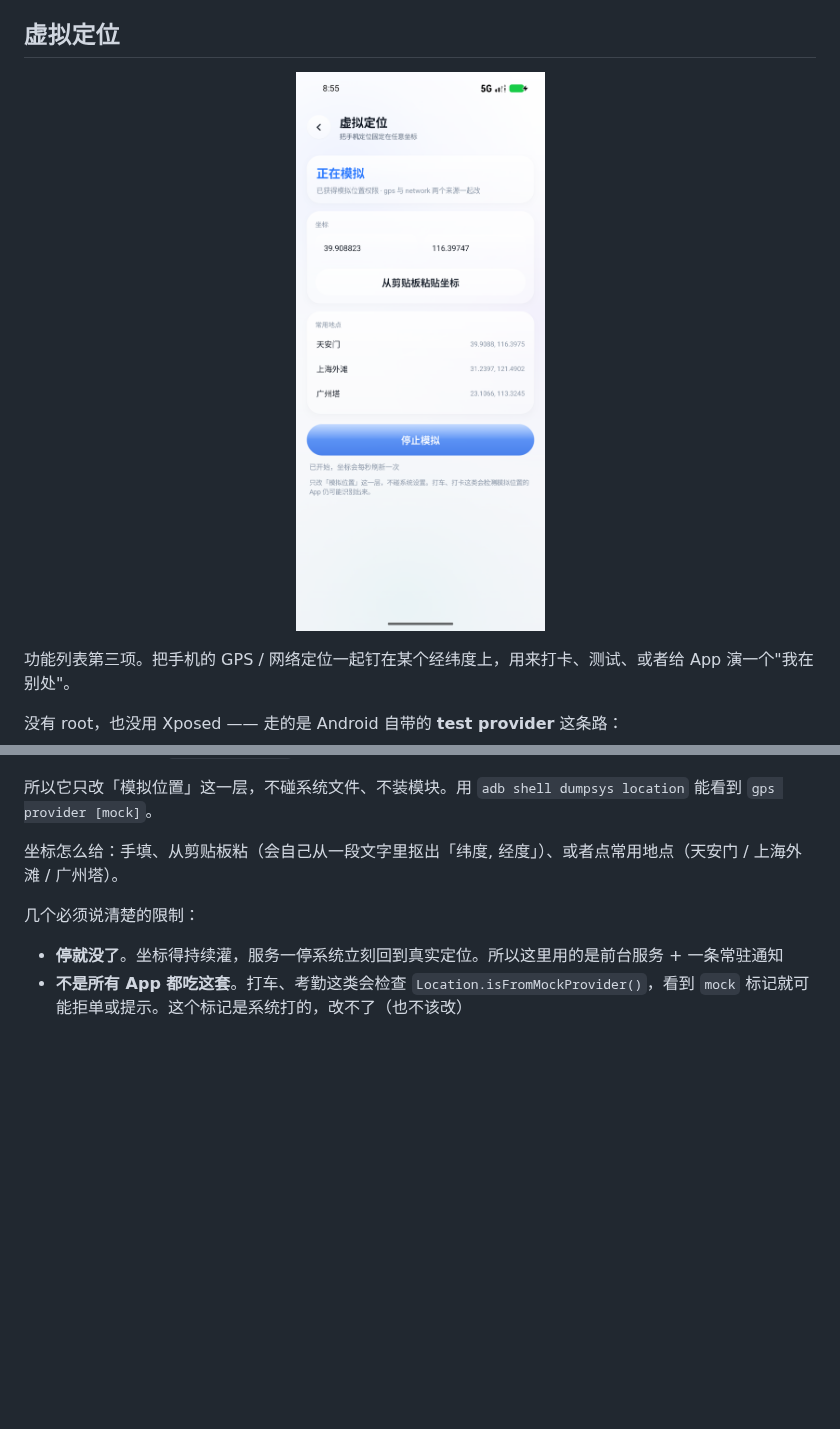
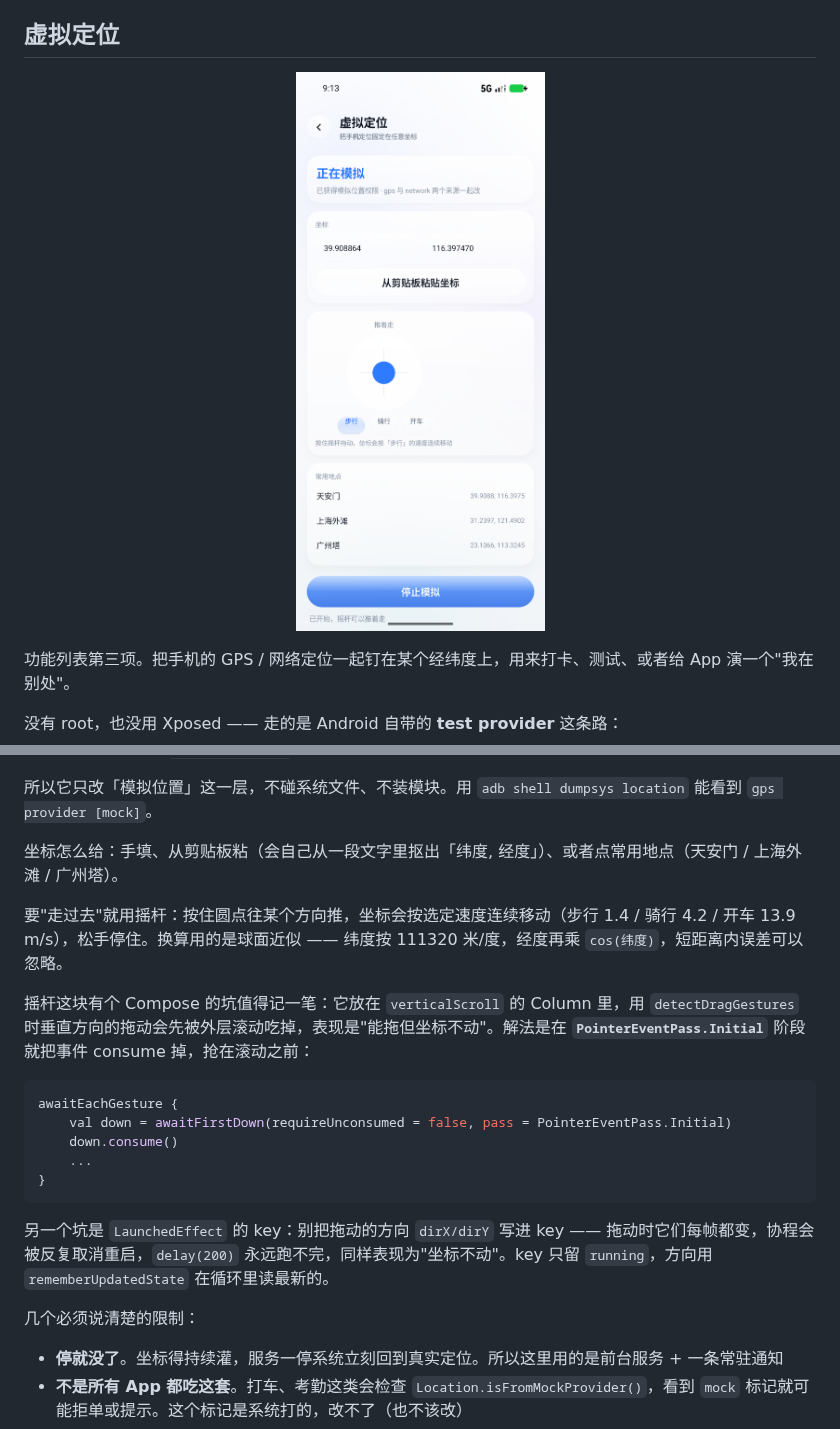
Before and after one commit to SecondChild07/AsukaBox, a Markdown page: README.md, 2 parts joined by grey strips. Drawn GitHub-style; pictures changed too: docs/screenshot-location.png; blank space fills up the shorter version.

Commit message:
feat: location joystick - drag to move the mock position continuously

````diff
--- a/README.md
+++ b/README.md
@@ -228,6 +228,20 @@ keytool -genkeypair -keystore app/release.jks -alias mykey \
 
 坐标怎么给：手填、从剪贴板粘（会自己从一段文字里抠出「纬度, 经度」）、或者点常用地点（天安门 / 上海外滩 / 广州塔）。
 
+要"走过去"就用摇杆：按住圆点往某个方向推，坐标会按选定速度连续移动（步行 1.4 / 骑行 4.2 / 开车 13.9 m/s），松手停住。换算用的是球面近似 —— 纬度按 111320 米/度，经度再乘 `cos(纬度)`，短距离内误差可以忽略。
+
+摇杆这块有个 Compose 的坑值得记一笔：它放在 `verticalScroll` 的 Column 里，用 `detectDragGestures` 时垂直方向的拖动会先被外层滚动吃掉，表现是"能拖但坐标不动"。解法是在 **`PointerEventPass.Initial`** 阶段就把事件 consume 掉，抢在滚动之前：
+
+```kotlin
+awaitEachGesture {
+    val down = awaitFirstDown(requireUnconsumed = false, pass = PointerEventPass.Initial)
+    down.consume()
+    ...
+}
+```
+
+另一个坑是 `LaunchedEffect` 的 key：别把拖动的方向 `dirX/dirY` 写进 key —— 拖动时它们每帧都变，协程会被反复取消重启，`delay(200)` 永远跑不完，同样表现为"坐标不动"。key 只留 `running`，方向用 `rememberUpdatedState` 在循环里读最新的。
+
 几个必须说清楚的限制：
 
 - **停就没了**。坐标得持续灌，服务一停系统立刻回到真实定位。所以这里用的是前台服务 + 一条常驻通知
````
Also changed, not shown: 3 other files.
